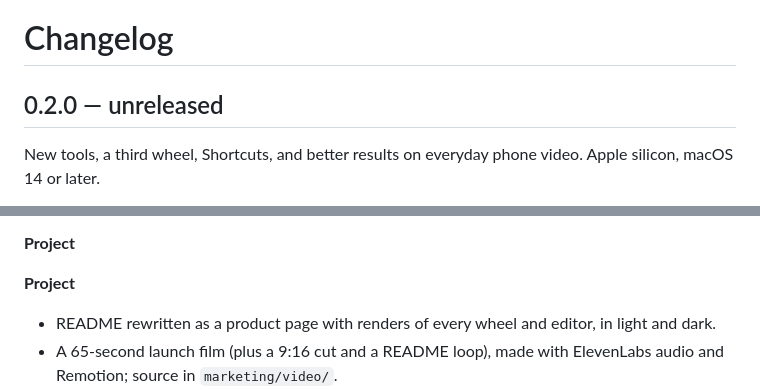
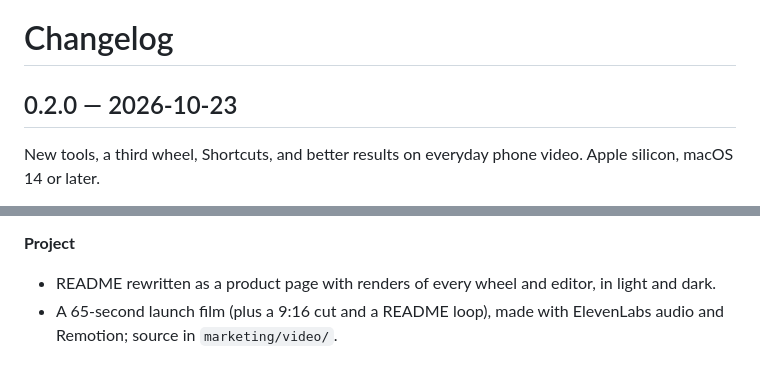
Before and after one commit to mustafahalabi/clementine, a Markdown page: CHANGELOG.md, 2 parts joined by grey strips. Rendered like a GitHub page; blank space fills up the shorter version.

```diff
--- a/CHANGELOG.md
+++ b/CHANGELOG.md
@@ -1,6 +1,6 @@
 # Changelog
 
-## 0.2.0 — unreleased
+## 0.2.0 — 2026-10-23
 
 New tools, a third wheel, Shortcuts, and better results on everyday phone video. Apple silicon, macOS 14 or later.
 
@@ -98,8 +98,6 @@ calmer first run. Apple silicon, macOS 14 or later.
   are announced.
 
 **Project**
-
-**Project**
 - README rewritten as a product page with renders of every wheel and editor, in light and dark.
 - A 65-second launch film (plus a 9:16 cut and a README loop), made with ElevenLabs audio and Remotion; source in
   `marketing/video/`.
```
Also changed, not shown: AGENTS.md (+2 -2 lines).
